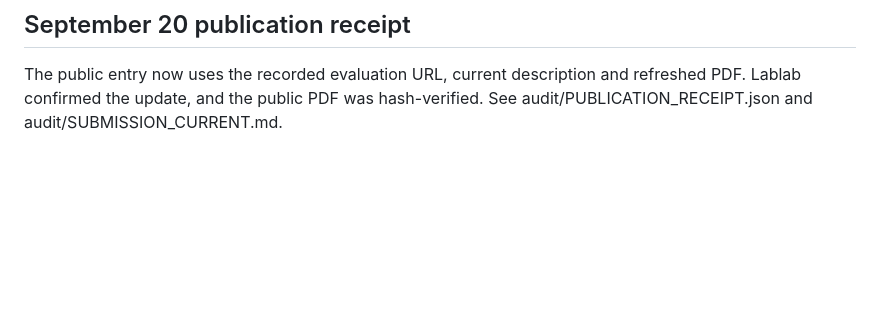
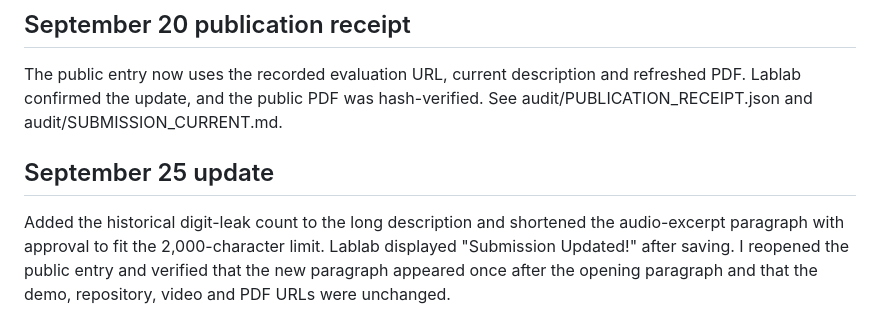
Before and after one commit to himanshu748/voxrede, a Markdown page: SUBMISSION.md, the part around the change. Rendered like a GitHub page; blank space fills up the shorter version.

Commit message:
Record lablab description update with digit-leak count

```diff
--- a/SUBMISSION.md
+++ b/SUBMISSION.md
@@ -79,3 +79,7 @@ The short description, long description, and additional information above match
 ## September 20 publication receipt
 
 The public entry now uses the recorded evaluation URL, current description and refreshed PDF. Lablab confirmed the update, and the public PDF was hash-verified. See audit/PUBLICATION_RECEIPT.json and audit/SUBMISSION_CURRENT.md.
+
+## September 25 update
+
+Added the historical digit-leak count to the long description and shortened the audio-excerpt paragraph with approval to fit the 2,000-character limit. Lablab displayed "Submission Updated!" after saving. I reopened the public entry and verified that the new paragraph appeared once after the opening paragraph and that the demo, repository, video and PDF URLs were unchanged.
```
Also changed, not shown: audit/SUBMISSION_CURRENT.md (+3 -1 lines).
